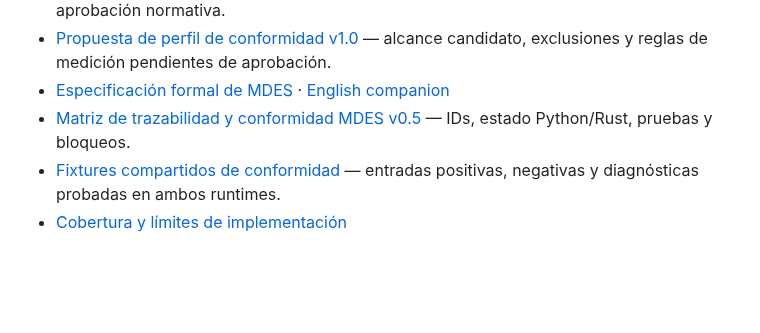
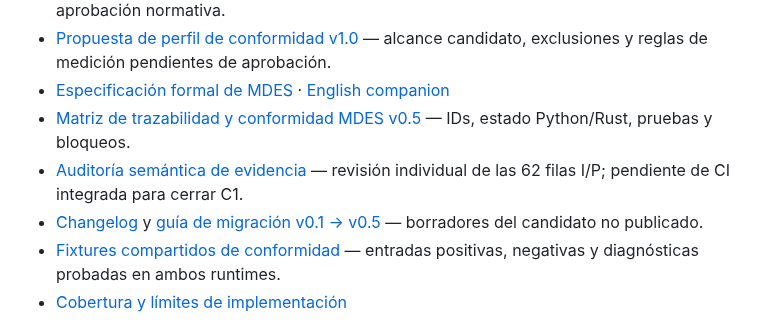
Before and after one commit to orbitalronin94/ronin-lang, a Markdown page: docs/README.md, the part around the change. GitHub-like rendering; blank space fills up the shorter version.

Commit message:
docs: index audit changelog and migration guide

```diff
--- a/docs/README.md
+++ b/docs/README.md
@@ -13,6 +13,8 @@ La documentación canónica se mantiene **primero en castellano**. MDES v0.5 es
 - [Propuesta de perfil de conformidad v1.0](v1-profile-proposal.md) — alcance candidato, exclusiones y reglas de medición pendientes de aprobación.
 - [Especificación formal de MDES](spec.md) · [English companion](spec.en.md)
 - [Matriz de trazabilidad y conformidad MDES v0.5](conformance-matrix.md) — IDs, estado Python/Rust, pruebas y bloqueos.
+- [Auditoría semántica de evidencia](conformance-evidence-audit.md) — revisión individual de las 62 filas I/P; pendiente de CI integrada para cerrar C1.
+- [Changelog](../CHANGELOG.md) y [guía de migración v0.1 → v0.5](migration-v0.1-to-v0.5.md) — borradores del candidato no publicado.
 - [Fixtures compartidos de conformidad](../tests/fixtures/conformance/README.md) — entradas positivas, negativas y diagnósticas probadas en ambos runtimes.
 - [Cobertura y límites de implementación](source-coverage.md)
 
```
